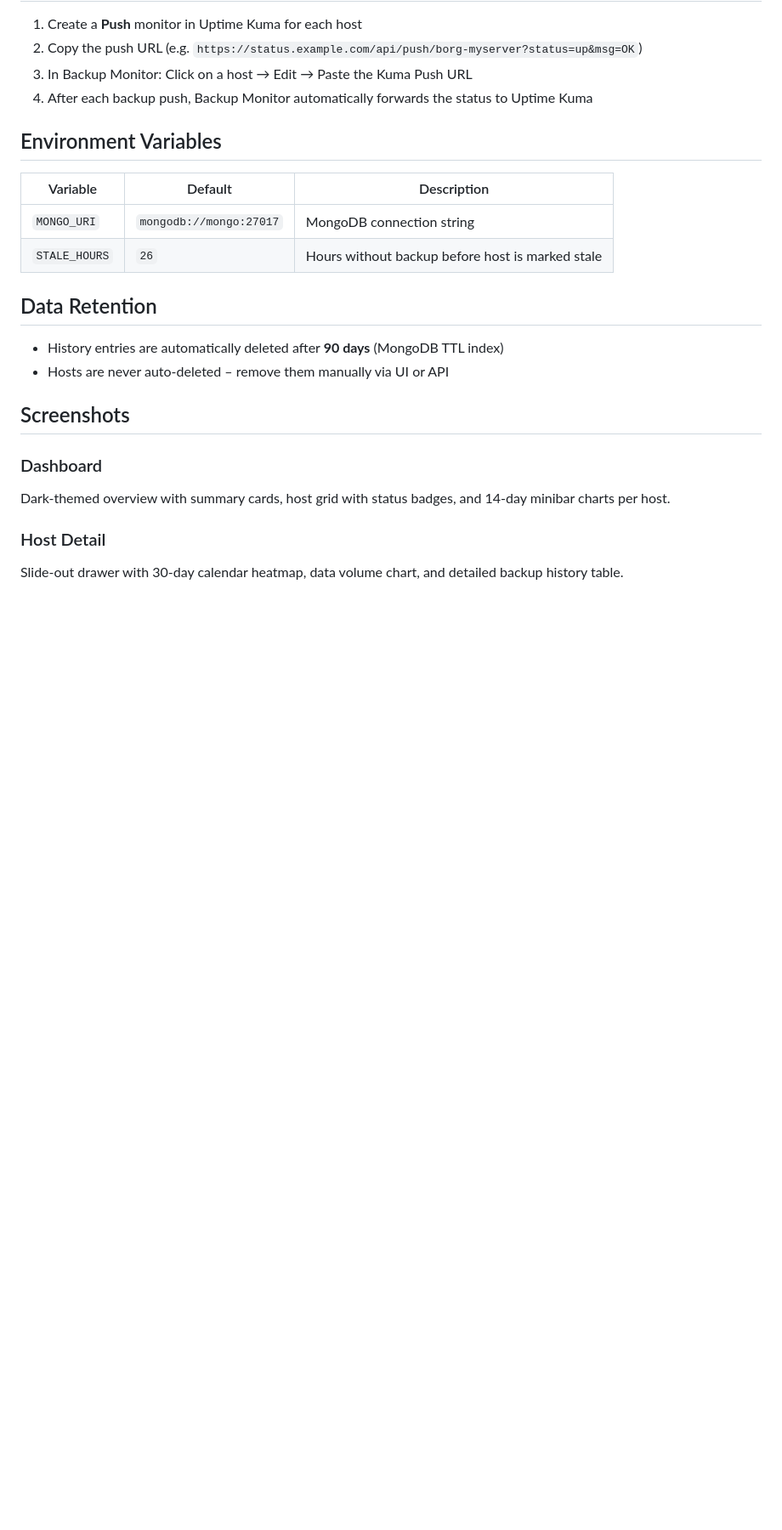
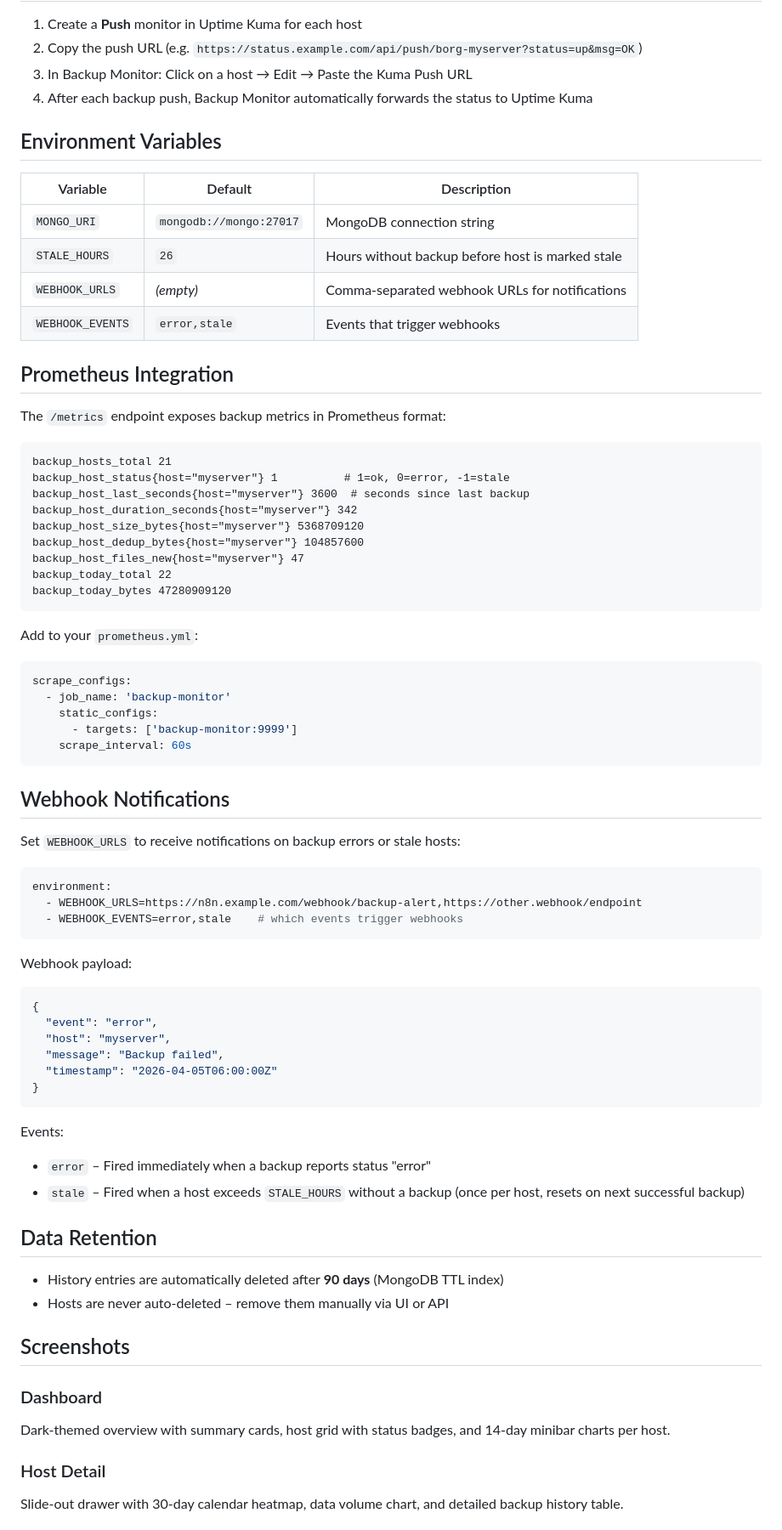
Before and after one commit to feldjaeger/backup-monitor, a Markdown page: README.md, the part around the change. Shown at 85% size. Drawn GitHub-style; blank space fills up the shorter version.

Commit message:
docs: Prometheus metrics + webhook notifications in README

````diff
--- a/README.md
+++ b/README.md
@@ -139,6 +139,59 @@ on_error:
 |----------|---------|-------------|
 | `MONGO_URI` | `mongodb://mongo:27017` | MongoDB connection string |
 | `STALE_HOURS` | `26` | Hours without backup before host is marked stale |
+| `WEBHOOK_URLS` | _(empty)_ | Comma-separated webhook URLs for notifications |
+| `WEBHOOK_EVENTS` | `error,stale` | Events that trigger webhooks |
+
+## Prometheus Integration
+
+The `/metrics` endpoint exposes backup metrics in Prometheus format:
+
+```
+backup_hosts_total 21
+backup_host_status{host="myserver"} 1          # 1=ok, 0=error, -1=stale
+backup_host_last_seconds{host="myserver"} 3600  # seconds since last backup
+backup_host_duration_seconds{host="myserver"} 342
+backup_host_size_bytes{host="myserver"} 5368709120
+backup_host_dedup_bytes{host="myserver"} 104857600
+backup_host_files_new{host="myserver"} 47
+backup_today_total 22
+backup_today_bytes 47280909120
+```
+
+Add to your `prometheus.yml`:
+
+```yaml
+scrape_configs:
+  - job_name: 'backup-monitor'
+    static_configs:
+      - targets: ['backup-monitor:9999']
+    scrape_interval: 60s
+```
+
+## Webhook Notifications
+
+Set `WEBHOOK_URLS` to receive notifications on backup errors or stale hosts:
+
+```yaml
+environment:
+  - WEBHOOK_URLS=https://n8n.example.com/webhook/backup-alert,https://other.webhook/endpoint
+  - WEBHOOK_EVENTS=error,stale    # which events trigger webhooks
+```
+
+Webhook payload:
+
+```json
+{
+  "event": "error",
+  "host": "myserver",
+  "message": "Backup failed",
+  "timestamp": "2026-04-05T06:00:00Z"
+}
+```
+
+Events:
+- `error` – Fired immediately when a backup reports status "error"
+- `stale` – Fired when a host exceeds `STALE_HOURS` without a backup (once per host, resets on next successful backup)
 
 ## Data Retention
 
````
